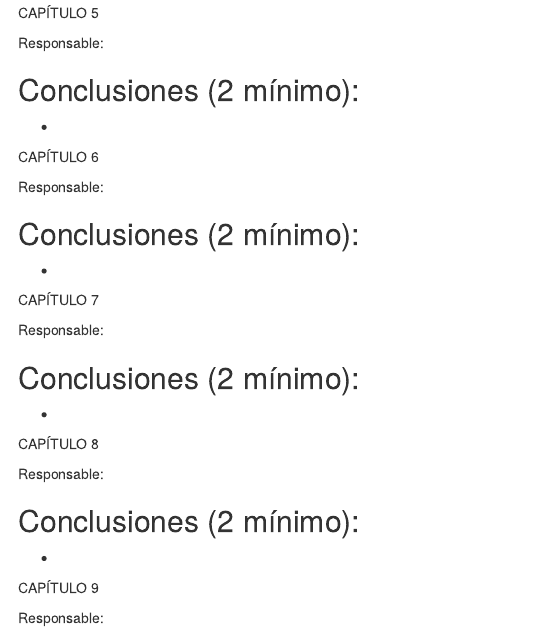
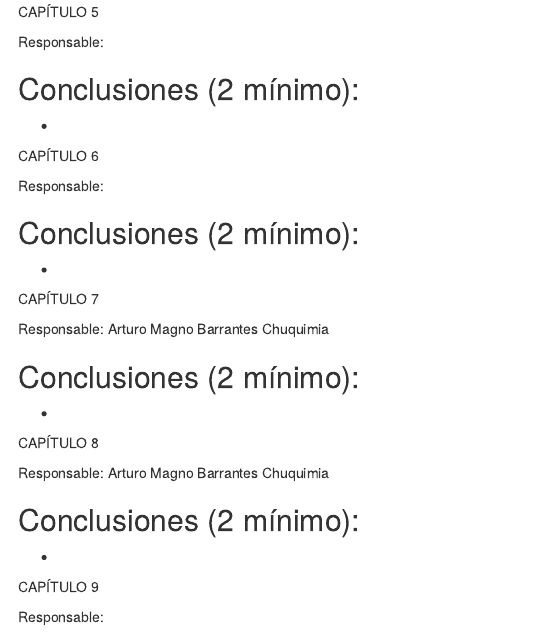
Before and after one commit to arturombc/Estadistica1Proyect, an R Markdown document (Lectura Larga 1.Rmd): the page in a window 1100 px wide, from 640 px down. Rendered offline with R 4.5, knitr and Pandoc, with nearby package versions.

Commit message:
Asignado el tema 7 y 8

```diff
--- a/Lectura Larga 1.Rmd
+++ b/Lectura Larga 1.Rmd
@@ -65,7 +65,7 @@ Conclusiones (2 mínimo):
 
 CAPÍTULO 7
 
-Responsable:
+Responsable: Arturo Magno Barrantes Chuquimia
 
 Conclusiones (2 mínimo):
 -
@@ -75,7 +75,7 @@ Conclusiones (2 mínimo):
 
 CAPÍTULO 8
 
-Responsable:
+Responsable: Arturo Magno Barrantes Chuquimia
 
 Conclusiones (2 mínimo):
 -
```
